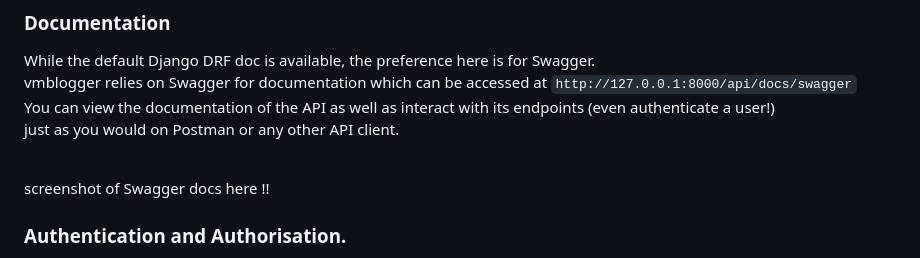
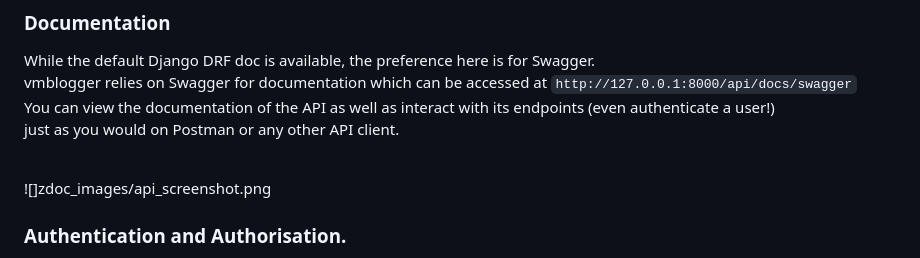
Before and after one commit to KelvinJC/vmbloggr, a Markdown page: README.md, the part around the change. GitHub-like rendering.

Commit message:
readMe: Add api doc image

```diff
--- a/README.md
+++ b/README.md
@@ -62,7 +62,7 @@ You can view the documentation of the API as well as interact with its endpoints
 just as you would on Postman or any other API client.
 
 <br>
-screenshot of Swagger docs here !!
+![]zdoc_images/api_screenshot.png
 
 
 ### Authentication and Authorisation.
```
